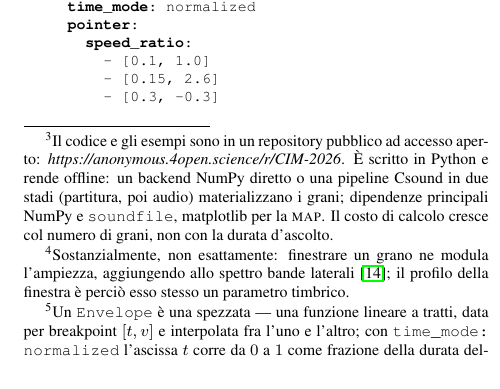
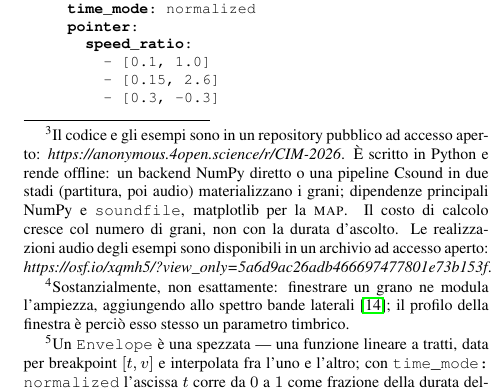
Before and after one commit to DMGiulioRomano/cim2026-granular-engine-paper, a LaTeX paper (paper/paper.tex, which reads paper/sections/20-architettura.tex): part of one column of page 2 of 8, cut so that both start at the same text. Compiled offline with pdfLaTeX.

Commit message:
Aggiunge link audio anonimo (OSF view-only) nella footnote di sec:architettura
Sostituisce il placeholder DOI Zenodo con l'archivio OSF ad accesso aperto
delle realizzazioni audio degli esempi. Aggiorna anche la sezione Audio del
README esempi (Zenodo -> OSF) con nota sull'anonimizzazione contributor per
il double-blind.

Co-Authored-By: Claude Opus 4.8 <noreply@anthropic.com>
Claude-Session: https://claude.ai/code/session_01WEiWUopi4zuuKBpVpeWPBg

```diff
--- a/paper/sections/20-architettura.tex
+++ b/paper/sections/20-architettura.tex
@@ -21,7 +21,9 @@ repository pubblico ad accesso aperto: \emph{https://anonymous.4open.science/r/C
 diretto o una pipeline Csound in due stadi (partitura, poi audio)
 materializzano i grani; dipendenze principali NumPy e \texttt{soundfile},
 matplotlib per la \textsc{map}. Il costo di calcolo cresce col numero di
-grani, non con la durata d'ascolto.} per comporre e con un fine pedagogico, che ritengo
+grani, non con la durata d'ascolto. Le realizzazioni audio degli esempi
+sono disponibili in un archivio ad accesso aperto:
+\emph{https://osf.io/xqmh5/?view\_only=5a6d9ac26adb466697477801e73b153f}.} per comporre e con un fine pedagogico, che ritengo
 possa essere utile a chiunque voglia acquisire consapevolezza
 sulla tecnica come strumento di pensiero compositivo.
 A seguire le condizioni minime di esistenza di uno stream.
```
Also changed, not shown: paper/examples/README.md, paper/sections/20-architettura.tex (2 more changed lines).
